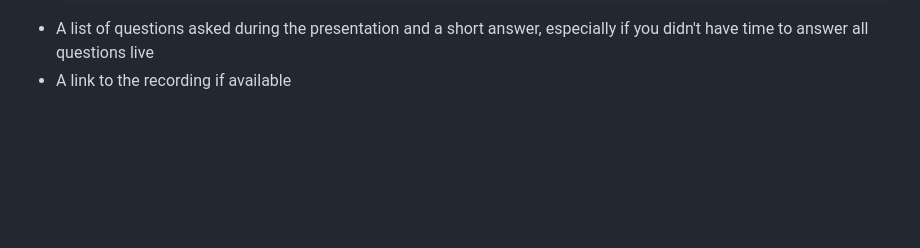
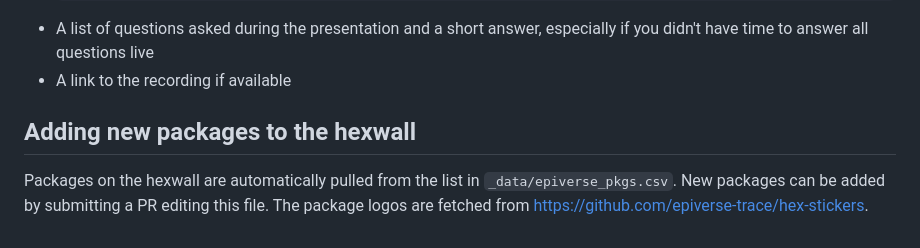
Before and after one commit to epiverse-trace/epiverse-trace.github.io, a Markdown page: .github/CONTRIBUTING.md, the part around the change. Drawn GitHub-style; blank space fills up the shorter version.

Commit message:
Add instructions to add new pkgs to hexwall

```diff
--- a/.github/CONTRIBUTING.md
+++ b/.github/CONTRIBUTING.md
@@ -134,3 +134,11 @@ Alongside the pdf of your slides, please add an `index.qmd` with the following r
 - A list of questions asked during the presentation and a short answer,
   especially if you didn't have time to answer all questions live
 - A link to the recording if available
+
+## Adding new packages to the hexwall
+
+Packages on the hexwall are automatically pulled from the list in
+`_data/epiverse_pkgs.csv`. New packages can be added by submitting a PR editing
+this file.
+The package logos are fetched from
+<https://github.com/epiverse-trace/hex-stickers>.
```
